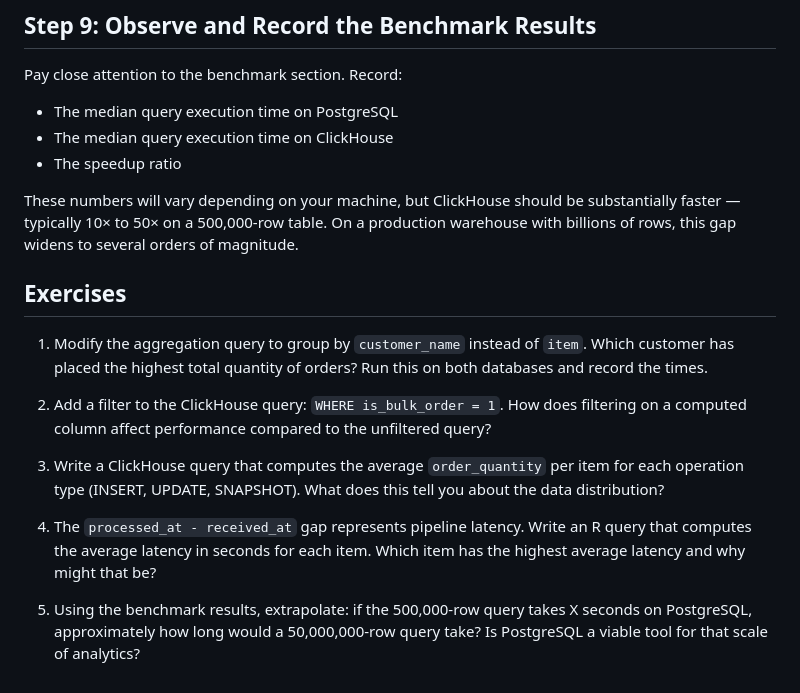
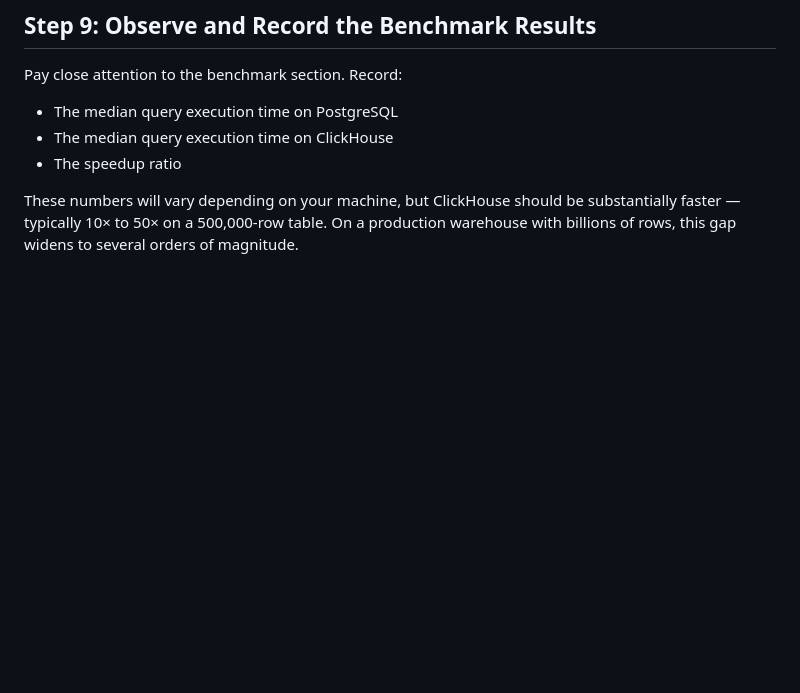
Before and after one commit to course-files/Kafka, a Markdown page: 4_data_analytics/instructions_for_project_setup.md, the part around the change. Rendered like a GitHub page; blank space fills up the shorter version.

```diff
--- a/4_data_analytics/instructions_for_project_setup.md
+++ b/4_data_analytics/instructions_for_project_setup.md
@@ -311,25 +311,3 @@ These numbers will vary depending on your machine, but ClickHouse should be
 substantially faster — typically 10× to 50× on a 500,000-row table. On a
 production warehouse with billions of rows, this gap widens to several orders
 of magnitude.
-
-## Exercises
-
-1. Modify the aggregation query to group by `customer_name` instead of `item`.
-   Which customer has placed the highest total quantity of orders? Run this on
-   both databases and record the times.
-
-2. Add a filter to the ClickHouse query: `WHERE is_bulk_order = 1`. How does
-   filtering on a computed column affect performance compared to the unfiltered
-   query?
-
-3. Write a ClickHouse query that computes the average `order_quantity` per item
-   for each operation type (INSERT, UPDATE, SNAPSHOT). What does this tell you
-   about the data distribution?
-
-4. The `processed_at - received_at` gap represents pipeline latency. Write an R
-   query that computes the average latency in seconds for each item. Which item
-   has the highest average latency and why might that be?
-
-5. Using the benchmark results, extrapolate: if the 500,000-row query takes X
-   seconds on PostgreSQL, approximately how long would a 50,000,000-row query
-   take? Is PostgreSQL a viable tool for that scale of analytics?
```
Also changed, not shown: lab_submission_instructions.md (+44 -6 lines), assets/images/SystemArchitecture.png.
